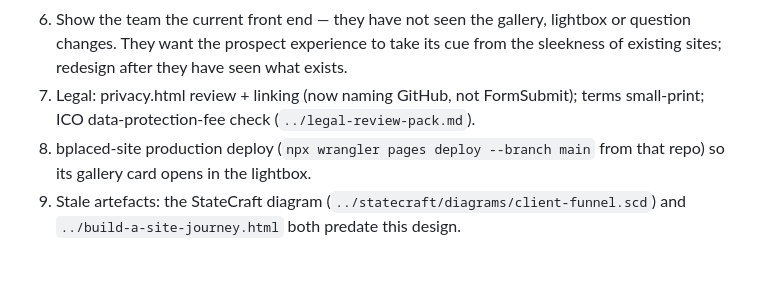
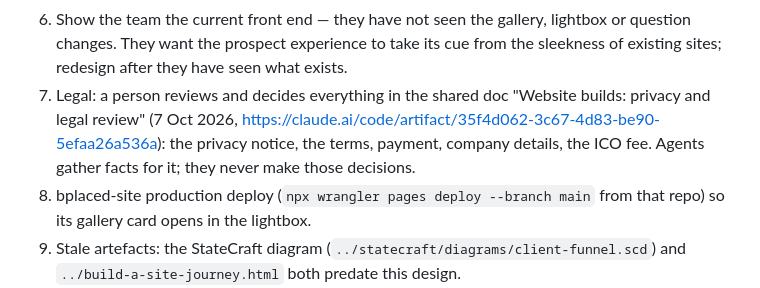
Before and after one commit to IternalEngineering/iternal-site, a Markdown page: CLAUDE.md, the part around the change. Rendered like a GitHub page; blank space fills up the shorter version.

```diff
--- a/CLAUDE.md
+++ b/CLAUDE.md
@@ -100,9 +100,11 @@ fallback constant in questions.html.
    lightbox or question changes. They want the prospect experience to take
    its cue from the sleekness of existing sites; redesign after they have
    seen what exists.
-7. Legal: privacy.html review + linking (now naming GitHub, not
-   FormSubmit); terms small-print; ICO data-protection-fee check
-   (`../legal-review-pack.md`).
+7. Legal: a person reviews and decides everything in the shared doc
+   "Website builds: privacy and legal review" (7 Oct 2026,
+   https://claude.ai/code/artifact/35f4d062-3c67-4d83-be90-5efaa26a536a):
+   the privacy notice, the terms, payment, company details, the ICO fee.
+   Agents gather facts for it; they never make those decisions.
 8. bplaced-site production deploy (`npx wrangler pages deploy --branch
    main` from that repo) so its gallery card opens in the lightbox.
 9. Stale artefacts: the StateCraft diagram
```
Also changed, not shown: HOUSEKEEPING.md (+6 -4 lines).
